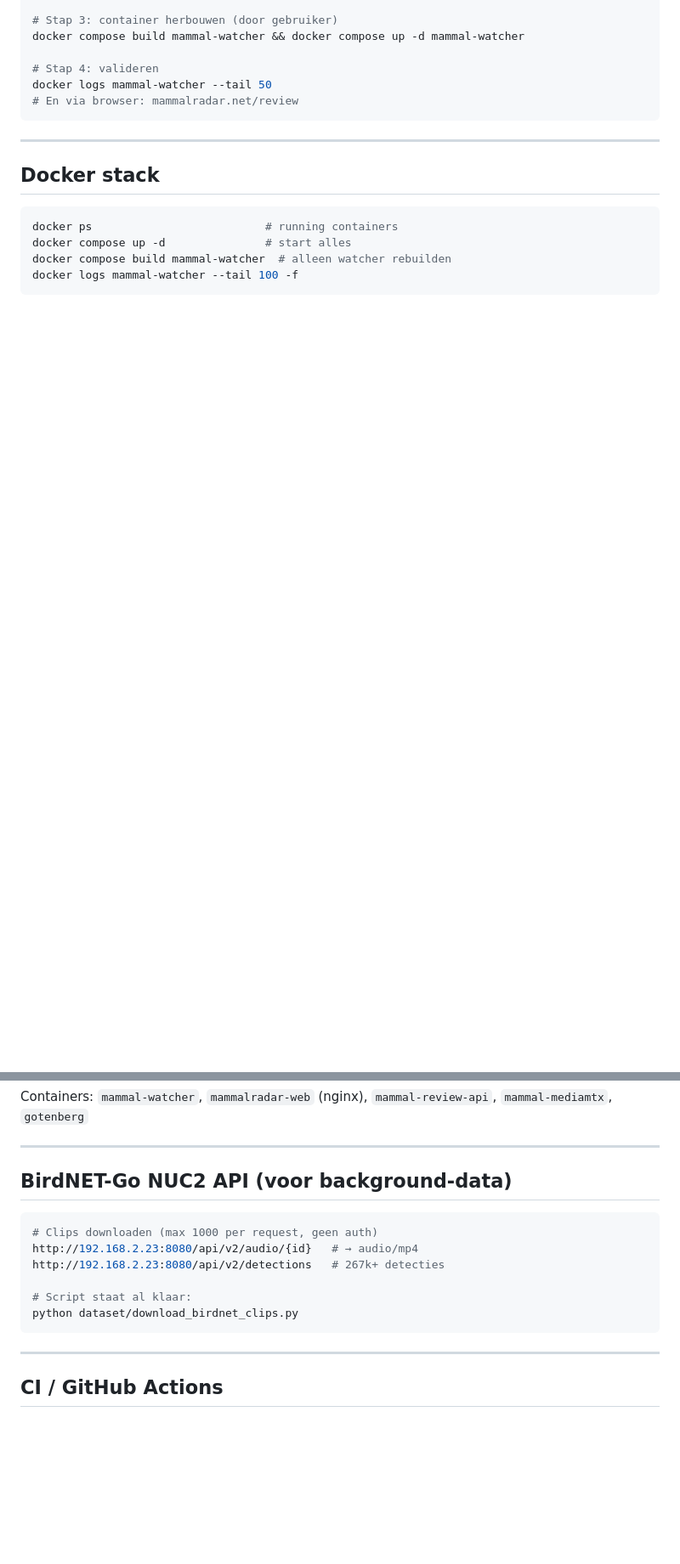
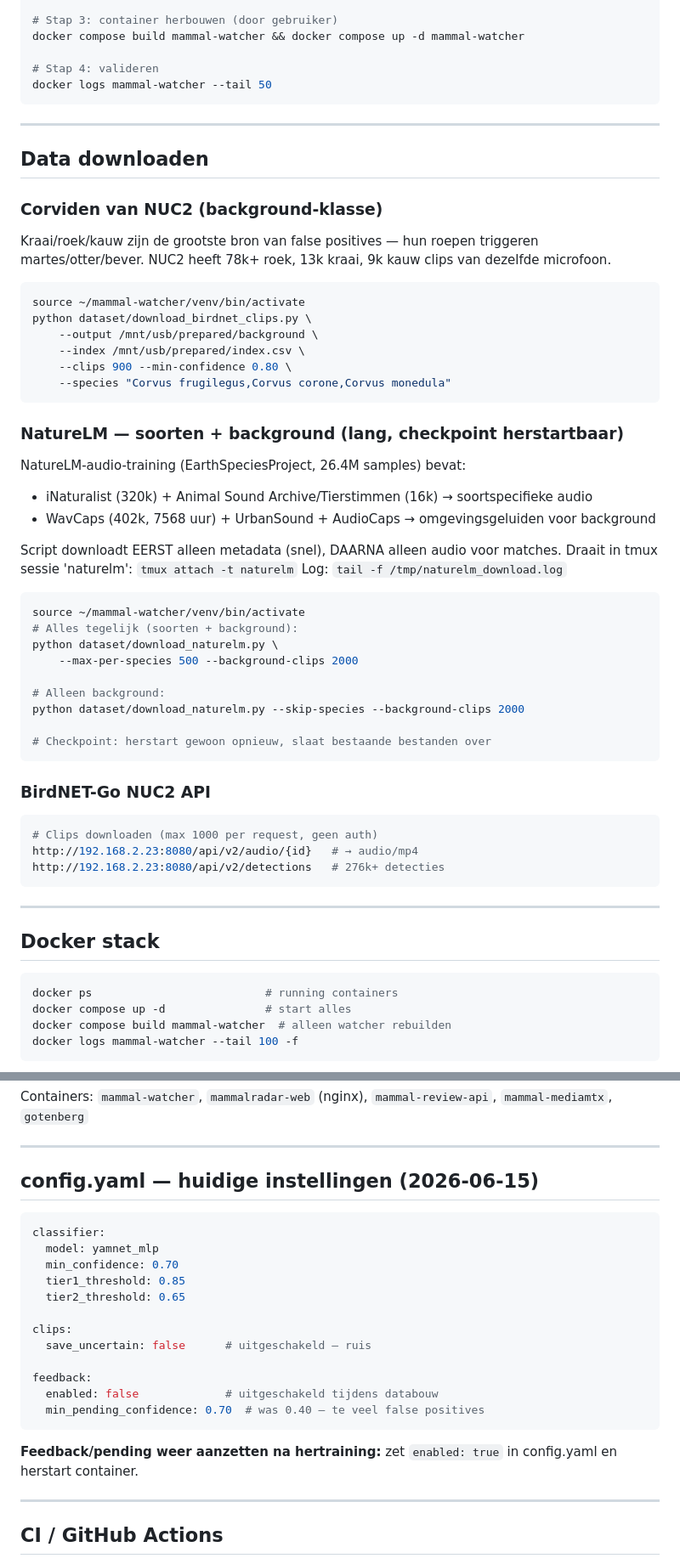
Before and after one commit to natuurwaarnemer/mammal-watcher, a Markdown page: CLAUDE.md, 2 parts joined by grey strips. Shown at 85% size. GitHub-like rendering; blank space fills up the shorter version.

````diff
--- a/CLAUDE.md
+++ b/CLAUDE.md
@@ -120,7 +123,54 @@ docker compose build mammal-watcher && docker compose up -d mammal-watcher
 
 # Stap 4: valideren
 docker logs mammal-watcher --tail 50
-# En via browser: mammalradar.net/review
+```
+
+---
+
+## Data downloaden
+
+### Corviden van NUC2 (background-klasse)
+
+Kraai/roek/kauw zijn de grootste bron van false positives — hun roepen triggeren
+martes/otter/bever. NUC2 heeft 78k+ roek, 13k kraai, 9k kauw clips van dezelfde microfoon.
+
+```bash
+source ~/mammal-watcher/venv/bin/activate
+python dataset/download_birdnet_clips.py \
+    --output /mnt/usb/prepared/background \
+    --index /mnt/usb/prepared/index.csv \
+    --clips 900 --min-confidence 0.80 \
+    --species "Corvus frugilegus,Corvus corone,Corvus monedula"
+```
+
+### NatureLM — soorten + background (lang, checkpoint herstartbaar)
+
+NatureLM-audio-training (EarthSpeciesProject, 26.4M samples) bevat:
+- iNaturalist (320k) + Animal Sound Archive/Tierstimmen (16k) → soortspecifieke audio
+- WavCaps (402k, 7568 uur) + UrbanSound + AudioCaps → omgevingsgeluiden voor background
+
+Script downloadt EERST alleen metadata (snel), DAARNA alleen audio voor matches.
+Draait in tmux sessie 'naturelm': `tmux attach -t naturelm`
+Log: `tail -f /tmp/naturelm_download.log`
+
+```bash
+source ~/mammal-watcher/venv/bin/activate
+# Alles tegelijk (soorten + background):
+python dataset/download_naturelm.py \
+    --max-per-species 500 --background-clips 2000
+
+# Alleen background:
+python dataset/download_naturelm.py --skip-species --background-clips 2000
+
+# Checkpoint: herstart gewoon opnieuw, slaat bestaande bestanden over
+```
+
+### BirdNET-Go NUC2 API
+
+```bash
+# Clips downloaden (max 1000 per request, geen auth)
+http://192.168.2.23:8080/api/v2/audio/{id}   # → audio/mp4
+http://192.168.2.23:8080/api/v2/detections   # 276k+ detecties
 ```
 
 ---
@@ -138,16 +188,24 @@ Containers: `mammal-watcher`, `mammalradar-web` (nginx), `mammal-review-api`, `m
 
 ---
 
-## BirdNET-Go NUC2 API (voor background-data)
+## config.yaml — huidige instellingen (2026-06-15)
 
-```bash
-# Clips downloaden (max 1000 per request, geen auth)
-http://192.168.2.23:8080/api/v2/audio/{id}   # → audio/mp4
-http://192.168.2.23:8080/api/v2/detections   # 267k+ detecties
+```yaml
+classifier:
+  model: yamnet_mlp
+  min_confidence: 0.70
+  tier1_threshold: 0.85
+  tier2_threshold: 0.65
 
-# Script staat al klaar:
-python dataset/download_birdnet_clips.py
+clips:
+  save_uncertain: false      # uitgeschakeld — ruis
+
+feedback:
+  enabled: false             # uitgeschakeld tijdens databouw
+  min_pending_confidence: 0.70  # was 0.40 — te veel false positives
 ```
+
+**Feedback/pending weer aanzetten na hertraining:** zet `enabled: true` in config.yaml en herstart container.
 
 ---
 
````
Also changed, not shown: other parts of CLAUDE.md (+39 -24 lines).
